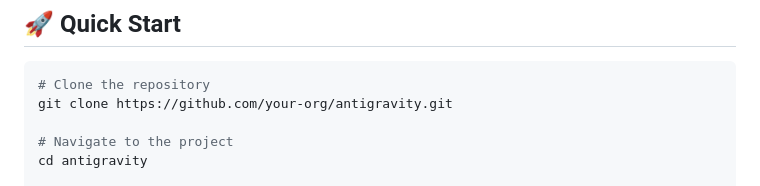
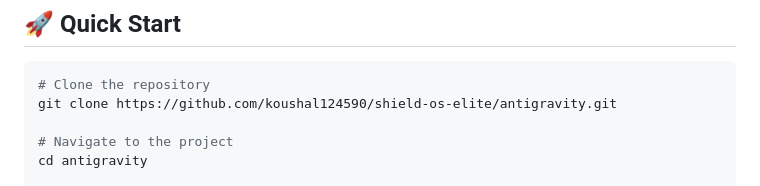
Before and after one commit to koushal124590/shield-os-elite, a Markdown page: README.md, the part around one of its changes. GitHub-like rendering.

````diff
--- a/README.md
+++ b/README.md
@@ -91,7 +91,7 @@
 
 ```bash
 # Clone the repository
-git clone https://github.com/your-org/antigravity.git
+git clone https://github.com/koushal124590/shield-os-elite/antigravity.git
 
 # Navigate to the project
 cd antigravity
````
Also changed, not shown: other parts of README.md (+3 -3 lines).
